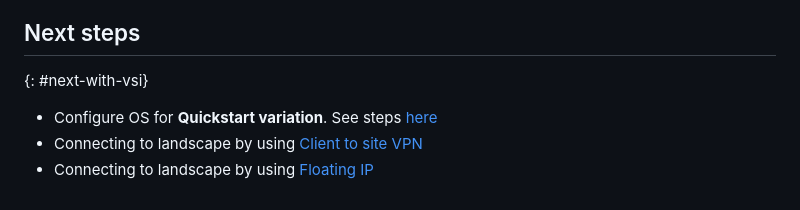
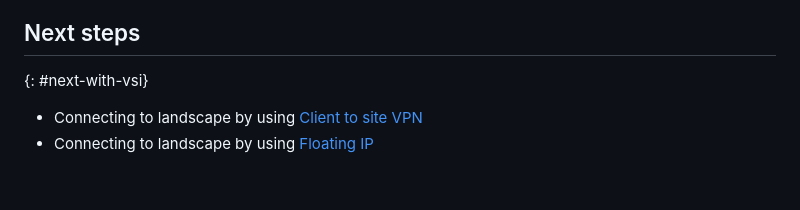
Before and after one commit to ibm-cloud-docs/powervs-vpc, a Markdown page: deploy-deploying.md, the part around one of its changes. Rendered like a GitHub page.

Commit message:
Next publish push (#98)

```diff
--- a/deploy-deploying.md
+++ b/deploy-deploying.md
@@ -61,6 +61,5 @@ During the validation and deployment process, monitor the [needs attention items
 ## Next steps
 {: #next-with-vsi}
 
-* Configure OS for **Quickstart variation**. See steps [here](/docs/powervs-vpc?topic=powervs-vpc-solution-quickstart-next-steps)
 * Connecting to landscape by using [Client to site VPN](/docs/powervs-vpc?topic=powervs-vpc-solution-connect-client-vpn)
 * Connecting to landscape by using [Floating IP](/docs/powervs-vpc?topic=powervs-vpc-solution-ssh)
```
Also changed, not shown: other parts of deploy-deploying.md (+1 -1 lines), overview-overview.md (+5 -4 lines), tutorial-quickstart-next-steps.md (deleted, +0 -103 lines), images/overview-solutions.png, images/projects-outputs.png (deleted), 1 other file.
